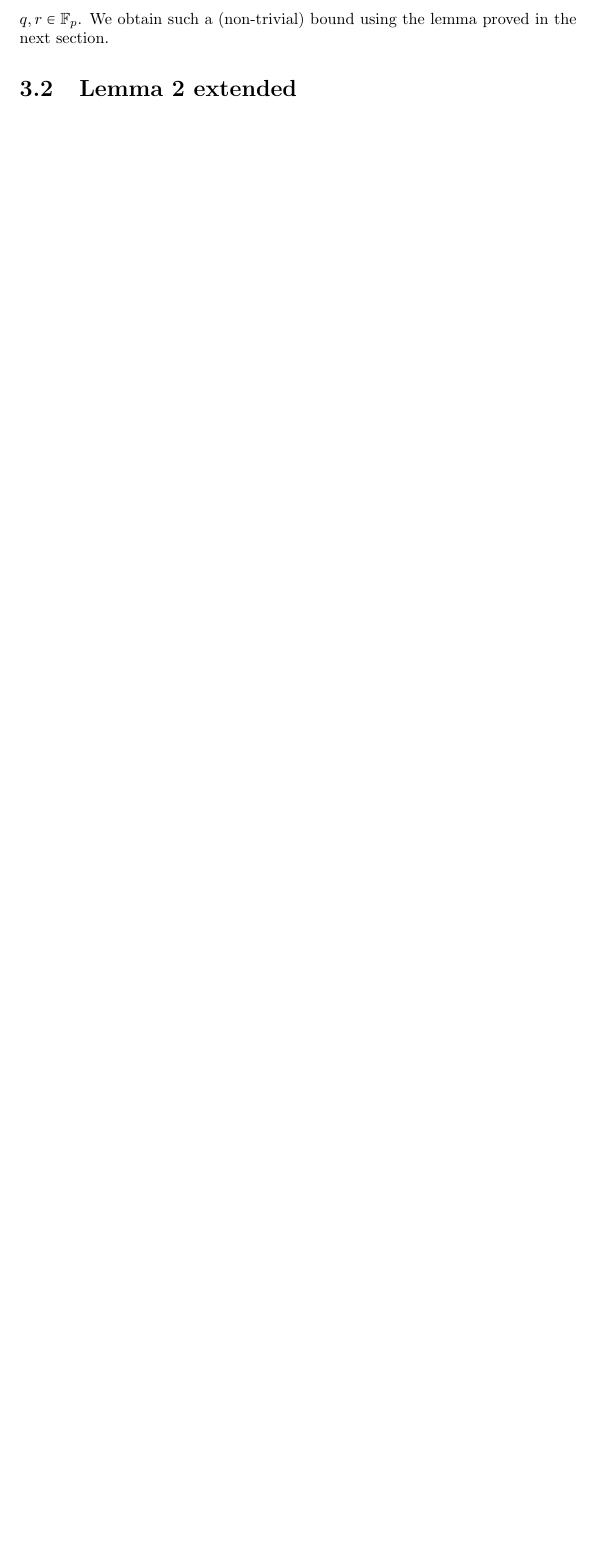
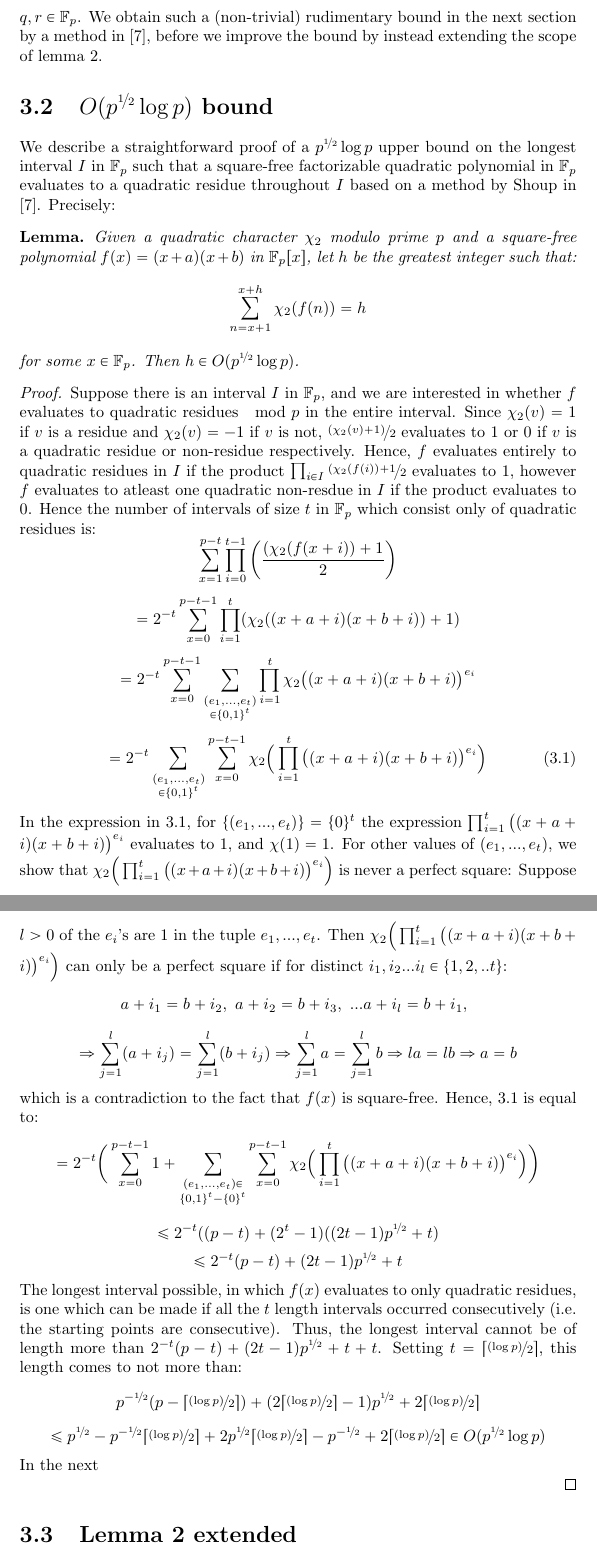
Before and after one commit to sabreensayed/Writeup_Burgess, a LaTeX thesis (Quadratic_non_residues.tex): part of page 22 of 26 before the commit and two parts of pages 22 and 23 of 27 after it, the two joined at a grey line, cut so that both start at the same text, the shorter picture padded with empty space. Compiled offline with pdfLaTeX.

Commit message:
Added Shoup's methodfor Op12logp method'

```diff
--- a/Quadratic_non_residues.tex
+++ b/Quadratic_non_residues.tex
@@ -26,7 +26,7 @@
   Sabreen Syed\\
   \multicolumn{1}{p{.7\textwidth}}{\centering\emph{Department of Computer Science and Engineering\\
   Indian Institute of Technology Kanpur, India}}}
-\date{July 2018}
+\date{March 2019}
 
 \begin{document}
 %\pagecolor{black!78}
@@ -490,6 +499,38 @@ The worst-case time complexity of the above solution is $O(p\log p)$, which is w
 
 %claim and proof good
-If $f(x)$ is factorisable into factors $(x+d)$ and $(x+e)$, the $i$ obtained is equal to the least $j$ such that $f(x+j)$ and $g(x)$ have a linear $\gcd$, i.e. the least $j$ such that $f(x+j)$ has exactly one factor, say $(x+d+j)$, which is a factor of  $g(x)$. This means that $d+i$ is a quadratic residue while $e+i$ is not, and also that each pair of $(d+j)$ and $(e+j)$ have the same quadratic residuosity for the same $j$ when $0\leq j<i$. Hence, for $0\leq j<i$, $\chi_2((d+j)(e+j))=1$, while $\chi_2((d+i)(e+i))=-1$ (we ignore cases where $\chi_2((d+j)(e+j))=0$, as they can be easily eliminated before computing the $\gcd$ for each $j$). Thus, an upper bound on $i$ translates to an upper bound on the length of an interval (with general element say $y$) in $\mathbb{F}_p$ such that $\chi((q+y)(r+y))=1$ for some $q,r\in \mathbb{F}_p$. We obtain such a (non-trivial) bound using the lemma proved in the next section.
+If $f(x)$ is factorisable into factors $(x+d)$ and $(x+e)$, the $i$ obtained is equal to the least $j$ such that $f(x+j)$ and $g(x)$ have a linear $\gcd$, i.e. the least $j$ such that $f(x+j)$ has exactly one factor, say $(x+d+j)$, which is a factor of  $g(x)$. This means that $d+i$ is a quadratic residue while $e+i$ is not, and also that each pair of $(d+j)$ and $(e+j)$ have the same quadratic residuosity for the same $j$ when $0\leq j<i$. Hence, for $0\leq j<i$, $\chi_2((d+j)(e+j))=1$, while $\chi_2((d+i)(e+i))=-1$ (we ignore cases where $\chi_2((d+j)(e+j))=0$, as they can be easily eliminated before computing the $\gcd$ for each $j$). Thus, an upper bound on $i$ translates to an upper bound on the length of an interval (with general element say $y$) in $\mathbb{F}_p$ such that $\chi((q+y)(r+y))=1$ for some $q,r\in \mathbb{F}_p$. We obtain such a (non-trivial) rudimentary bound in the next section by a method in \cite{shoup}, before we improve the bound by instead extending the scope of lemma \ref{lemma2statement}.
+%
+%
+\section{$O(p^{\nicefrac{1}{2}}\log p)$ bound}
+%
+We describe a straightforward proof of a $p^{\nicefrac{1}{2}}\log p$ upper bound on the longest interval $I$ in $\mathbb{F}_p$ such that a square-free factorizable quadratic polynomial in $\mathbb{F}_p$ evaluates to a quadratic residue throughout $I$ based on a method by Shoup in \cite{shoup}. Precisely:
+\begin{lemma*}
+Given a quadratic character $\chi_2$ modulo prime $p$ and a square-free polynomial $f(x)=(x+a)(x+b)$ in $\mathbb{F}_p[x]$, let $h$ be the greatest integer such that:
+\[\sum\limits_{n=x+1}^{x+h}\chi_2(f(n))=h\]
+ for some $x\in\mathbb{F}_p$. Then $h \in O(p^{\nicefrac{1}{2}}\log p)$.
+\end{lemma*}
+\begin{proof}
+Suppose there is an interval $I$ in $\mathbb{F}_p$, and we are interested in whether $f$ evaluates to quadratic residues $\mod p$ in the entire interval. Since $\chi_2(v)=1$ if $v$ is a residue and $\chi_2(v)=-1$ if $v$ is not, $\nicefrac{(\chi_2(v)+1)}{2}$ evaluates to $1$ or $0$ if $v$ is a quadratic residue or non-residue respectively. Hence, $f$ evaluates entirely to quadratic residues in $I$ if the product $\prod_{i\in I}\nicefrac{(\chi_2(f(i))+1}{2}$ evaluates to $1$, however $f$ evaluates to atleast one quadratic non-resdue in $I$ if the product evaluates to $0$. Hence the number of intervals of size $t$ in $\mathbb{F}_p$ which consist only of quadratic residues is:
+\[ \sum_{x=1}^{p-t}\prod_{i=0}^{t-1}\bigg(\frac{(\chi_2(f(x+i))+1}{2}\bigg) \]
+\[ =2^{-t}\sum_{x=0}^{p-t-1}\prod_{i=1}^{t}(\chi_2((x+a+i)(x+b+i))+1) \]
+\[ =2^{-t}\sum_{x=0}^{p-t-1}\sum_{\substack{(e_1,...,e_{t})\\ \in\{0,1\}^{t}}}\prod_{i=1}^{t} \chi_2\big((x+a+i)(x+b+i)\big)^{e_i} \]
+\begin{equation} \label{eq:e_i}
+=2^{-t}\sum_{\substack{(e_1,...,e_{t})\\ \in\{0,1\}^t}}\sum_{x=0}^{p-t-1}\chi_2\Big(\prod_{i=1}^{t} \big((x+a+i)(x+b+i)\big)^{e_i}\Big)
+\end{equation}
+In the expression in \ref{eq:e_i}, for $\{(e_1,...,e_{t})\}=\{0\}^t$ the expression $\prod_{i=1}^{t} \big((x+a+i)(x+b+i)\big)^{e_i}$ evaluates to $1$, and $\chi(1)=1$. For other values of $(e_1,...,e_{t})$, we show that $\chi_2\Big(\prod_{i=1}^{t} \big((x+a+i)(x+b+i)\big)^{e_i}\Big)$ is never a perfect square: Suppose $l>0$ of the $e_i$'s are $1$ in the tuple $e_1,...,e_t$. Then $\chi_2\Big(\prod_{i=1}^{t} \big((x+a+i)(x+b+i)\big)^{e_i}\Big)$ can only be a perfect square if for distinct $i_1,i_2...i_l\in\{1,2,..t\}$:
+\[ a+i_1=b+i_2,\text{ } a+i_2=b+i_3,\text{ } ... a+i_l=b+i_1,\text{ } \]
+\[ \Rightarrow \sum_{j=1}^{l} (a + i_j)= \sum_{j=1}^{l} (b + i_j) \Rightarrow \sum_{j=1}^{l} a = \sum_{j=1}^{l} b \Rightarrow la = lb \Rightarrow a = b\]
+which is a contradiction to the fact that $f(x)$ is square-free. Hence, \ref{eq:e_i} is equal to:
+\[ =2^{-t}\bigg(\sum_{x=0}^{p-t-1}1+ \sum_{\substack{(e_1,...,e_{t})\in \\ \{0,1\}^t-\{0\}^t}} \sum_{x=0}^{p-t-1} \chi_2\Big(\prod_{i=1}^{t} \big((x+a+i)(x+b+i)\big)^{e_i}\Big)\bigg) \]
+\[ \leq 2^{-t}((p-t)+(2^{t}-1)((2t-1)p^{\nicefrac{1}{2}}+t) \]
+\[ \leq 2^{-t}(p-t)+ (2t-1)p^{\nicefrac{1}{2}}+t \]
+The longest interval possible, in which $f(x)$ evaluates to only quadratic residues, is one which can be made if all the $t$ length intervals occurred consecutively (i.e. the starting points are consecutive). Thus, the longest interval cannot be of length more than $2^{-t}(p-t)+ (2t-1) p^ {\nicefrac {1}{2}} +t+t$. Setting $t=\lceil\nicefrac{(\log p)}{2}\rceil$, this length comes to not more than:
+\[p^{-\nicefrac{1}{2}}(p- \lceil\nicefrac{(\log p)}{2}\rceil)+ (2\lceil\nicefrac{(\log p)}{2}\rceil-1) p^ {\nicefrac {1}{2}} +2\lceil\nicefrac{(\log p)}{2}\rceil\]
+\[ \leq p^ {\nicefrac {1}{2}} - p^ {-\nicefrac {1}{2}} \lceil\nicefrac{(\log p)}{2}\rceil + 2p^ {\nicefrac {1}{2}} \lceil\nicefrac{(\log p)}{2}\rceil - p^ {-\nicefrac {1}{2}} + 2\lceil\nicefrac{(\log p)}{2}\rceil \in O(p^{\nicefrac{1}{2}}\log p) \]
+In the next %section, we improve the bound to $O(p^{\nicefrac{1}{2}}\log p)$.
+
+%Consider the product $\prod_{i\in I}\frac{(1+\chi_2 ()}{2}$
+\end{proof}
 %
 %
 \section{Lemma 2 extended}
```
Also changed, not shown: Quadratic_non_residues.pdf, Quadratic_non_residues.tex (34 more changed lines).
